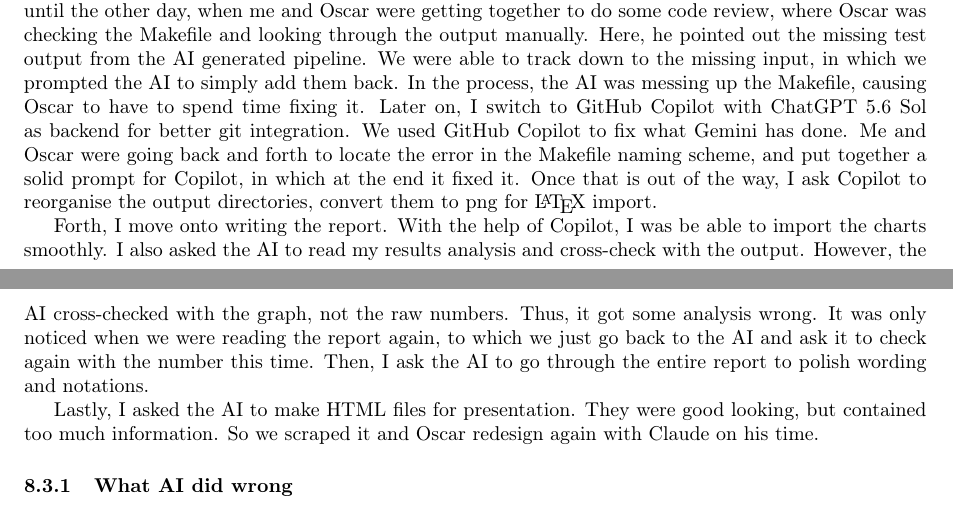
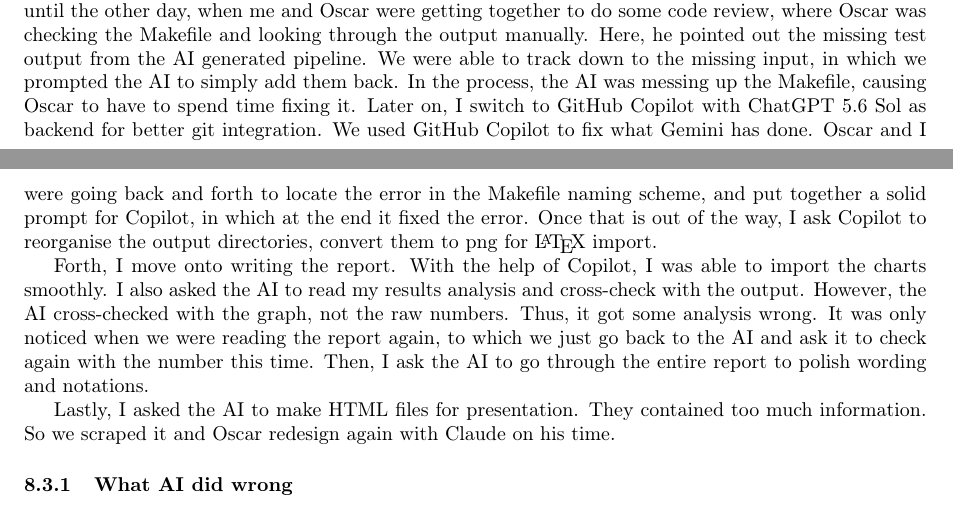
Before and after one commit to GiangPiano/dijkstra-pq-bench, a LaTeX document (report/report.tex, which reads report/sections/08_ai_disclosure/ai_disclosure.tex): two parts of pages 18 and 19 of 19, joined at a grey line, cut so that both start at the same text. Compiled offline with pdfLaTeX.

Commit message:
chore: clean up Tung's AI section adn added layout for Individual reflection

```diff
--- a/report/sections/08_ai_disclosure/ai_disclosure.tex
+++ b/report/sections/08_ai_disclosure/ai_disclosure.tex
@@ -61,11 +61,11 @@ First, I started by digesting this assignment description with Gemini Flash 3.8,
 
 Second, I move on to implement the code for these heaps, and move on to using Antigravity with Gemini 3.8 Flash. I wrote to code on my own and then ask the AI to fix it. The AI was very efficient with writing code, it did struggle with syncing my code to the rest of the codebase. Basically, instead of defining two parameters, we group it into an \code{Item}. But, my AI just code out the two parameters individually, a minor mistake and was easily self-checked and fixed. Later on, the we need to add a \code{heap_decrease_key} codebase wide. This was a repetitive task, in which the AI was very good at.
 
-Third, I then plan ahead for the benchmark, i.e. what kind of experiment we should do. The AI was good here since it suggest hardware test, in which I'm not that familiar with. However, it went over the boat and just list a lot of things. After a team meeting, we only pick some of what it suggested, with the constraint of keeping thing not being too convoluted. I then had a back and forth session with Gemini on Antigravity on design the pipeline for each experiment, which went smoothly. I then ask the AI to implement these pipeline in the codebase. Here, the AI also kept looking for shortcut and was cutting down on test input. I had to explicitly tell it to \emph{not} be lazy, still it did not follow through. It was not until the other day, when me and Oscar were getting together to do some code review, where Oscar was checking the Makefile and looking through the output manually. Here, he pointed out the missing test output from the AI generated pipeline. We were able to track down to the missing input, in which we prompted the AI to simply add them back. In the process, the AI was messing up the Makefile, causing Oscar to have to spend time fixing it. Later on, I switch to GitHub Copilot with ChatGPT 5.6 Sol as backend for better git integration. We used GitHub Copilot to fix what Gemini has done. Me and Oscar were going back and forth to locate the error in the Makefile naming scheme, and put together a solid prompt for Copilot, in which at the end it fixed it. Once that is out of the way, I ask Copilot to reorganise the output directories, convert them to png for {\LaTeX} import.
+Third, I then plan ahead for the benchmark, i.e. what kind of experiment we should do. The AI was good here since it suggest hardware test, in which I'm not that familiar with. However, it went over the boat and just list a lot of things. After a team meeting, we only pick some of what it suggested, with the constraint of keeping thing not being too convoluted. I then had a back and forth session with Gemini on Antigravity on design the pipeline for each experiment, which went smoothly. I then ask the AI to implement these pipeline in the codebase. Here, the AI also kept looking for shortcut and was cutting down on test input. I had to explicitly tell it to \emph{not} be lazy, still it did not follow through. It was not until the other day, when me and Oscar were getting together to do some code review, where Oscar was checking the Makefile and looking through the output manually. Here, he pointed out the missing test output from the AI generated pipeline. We were able to track down to the missing input, in which we prompted the AI to simply add them back. In the process, the AI was messing up the Makefile, causing Oscar to have to spend time fixing it. Later on, I switch to GitHub Copilot with ChatGPT 5.6 Sol as backend for better git integration. We used GitHub Copilot to fix what Gemini has done. Oscar and I were going back and forth to locate the error in the Makefile naming scheme, and put together a solid prompt for Copilot, in which at the end it fixed the error. Once that is out of the way, I ask Copilot to reorganise the output directories, convert them to png for {\LaTeX} import.
 
-Forth, I move onto writing the report. With the help of Copilot, I was be able to import the charts smoothly. I also asked the AI to read my results analysis and cross-check with the output. However, the AI cross-checked with the graph, not the raw numbers. Thus, it got some analysis wrong. It was only noticed when we were reading the report again, to which we just go back to the AI and ask it to check again with the number this time. Then, I ask the AI to go through the entire report to polish wording and notations.
+Forth, I move onto writing the report. With the help of Copilot, I was able to import the charts smoothly. I also asked the AI to read my results analysis and cross-check with the output. However, the AI cross-checked with the graph, not the raw numbers. Thus, it got some analysis wrong. It was only noticed when we were reading the report again, to which we just go back to the AI and ask it to check again with the number this time. Then, I ask the AI to go through the entire report to polish wording and notations.
 
-Lastly, I asked the AI to make HTML files for presentation. They were good looking, but contained too much information. So we scraped it and Oscar redesign again with Claude on his time.
+Lastly, I asked the AI to make HTML files for presentation. They contained too much information. So we scraped it and Oscar redesign again with Claude on his time.
 
 \subsubsection{What AI did wrong}
 When generating the benchmark visualisations, AI overlooked the fact that the benchmarking library already supported exporting results directly to \code{.csv} files. Instead, it created a separate Python parser to read the output and convert it into a pandas DataFrame. This added unnecessary complexity to the workflow. We eventually discarded that implementation and provided AI with more context about the library's existing CSV export functionality so it could use it instead.
```
Also changed, not shown: report/sections/07_individual_contributions/individual_contributions.tex (+5 -0 lines).
